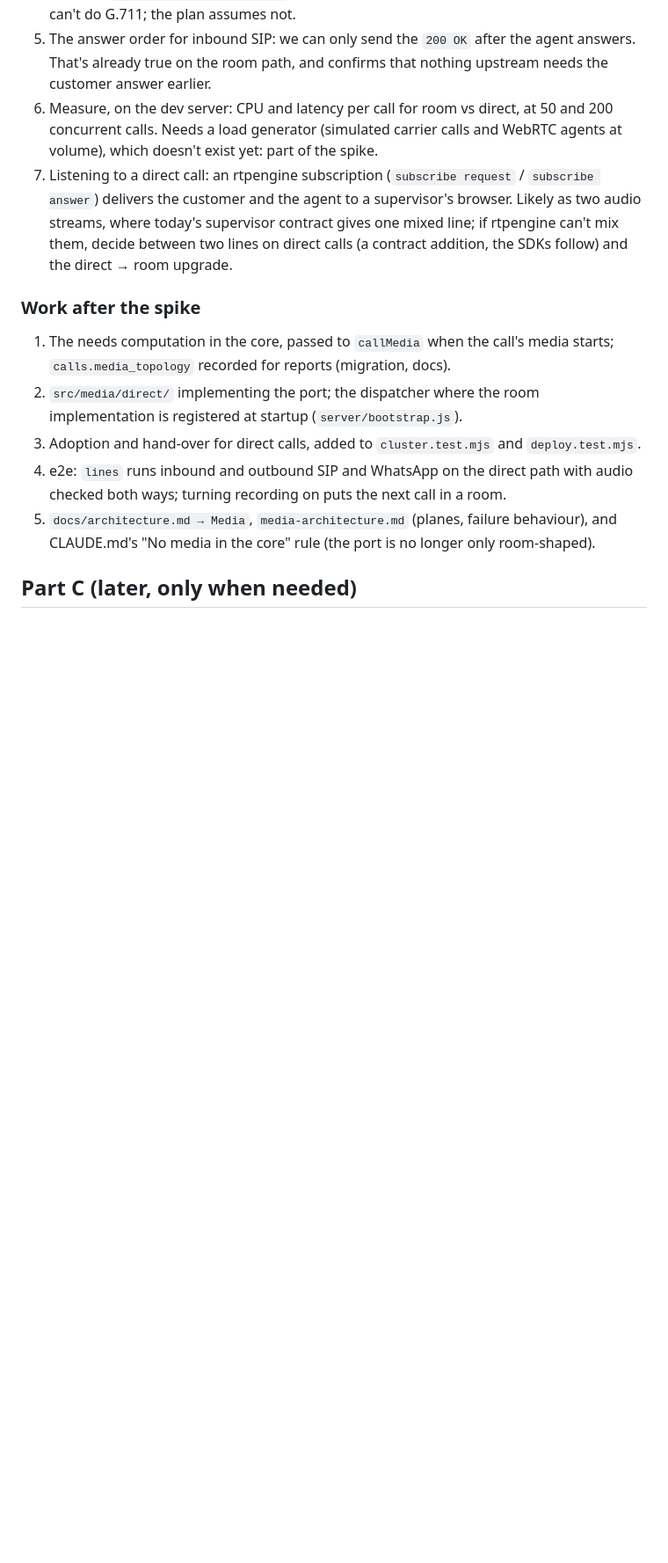
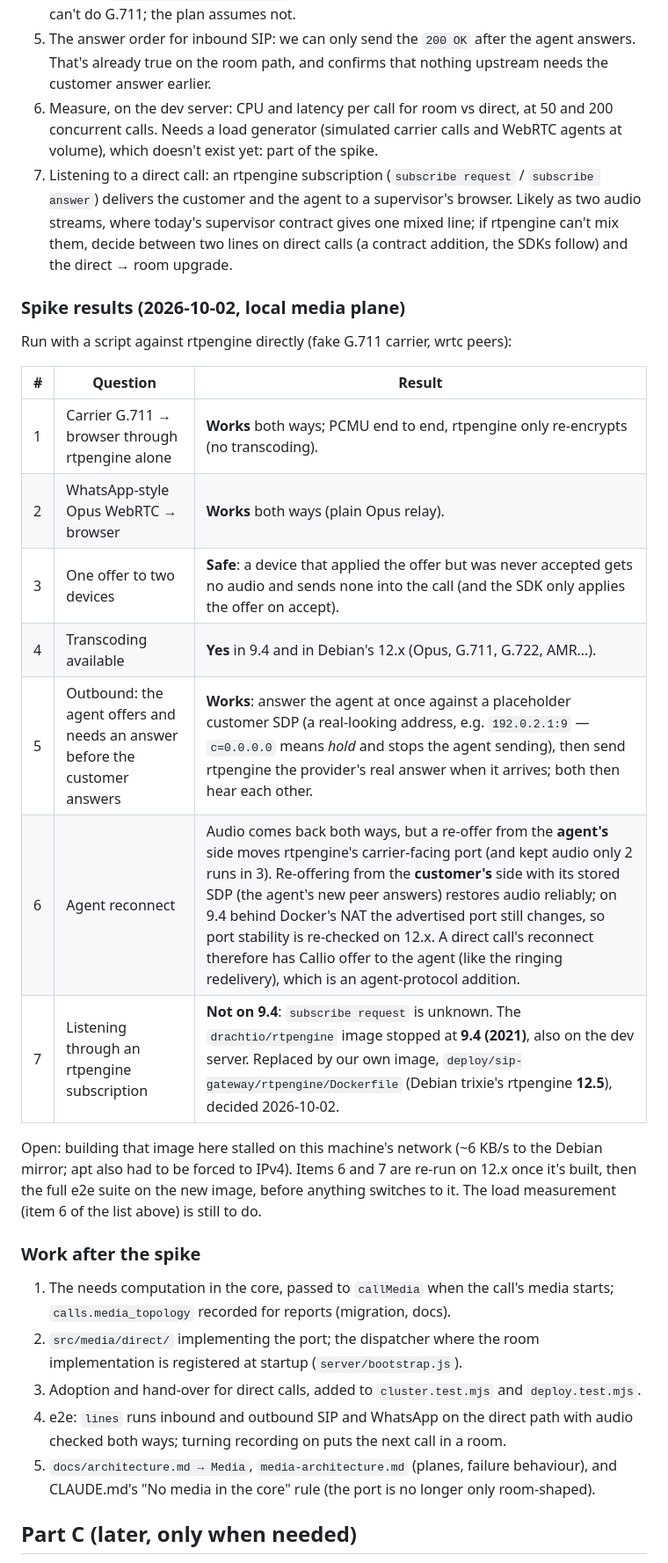
Before and after one commit to Husain-Zreik/callio, a Markdown page: docs/direct-lines.md, the part around the change. Shown at 88% size. Drawn GitHub-style; blank space fills up the shorter version.

Commit message:
direct-lines: Part B spike results (direct path works; rtpengine 9.4 blocks listening)
Co-Authored-By: Claude Opus 5.5 <noreply@anthropic.com>

```diff
--- a/docs/direct-lines.md
+++ b/docs/direct-lines.md
@@ -284,6 +284,22 @@ picks it by the call's topology. Several port methods receive only a `callId` (`
    decide between two lines on direct calls (a contract addition, the SDKs follow) and the
    direct → room upgrade.
 
+### Spike results (2026-10-02, local media plane)
+
+Run with a script against rtpengine directly (fake G.711 carrier, wrtc peers):
+
+| # | Question | Result |
+|---|---|---|
+| 1 | Carrier G.711 → browser through rtpengine alone | **Works** both ways; PCMU end to end, rtpengine only re-encrypts (no transcoding). |
+| 2 | WhatsApp-style Opus WebRTC → browser | **Works** both ways (plain Opus relay). |
+| 3 | One offer to two devices | **Safe**: a device that applied the offer but was never accepted gets no audio and sends none into the call (and the SDK only applies the offer on accept). |
+| 4 | Transcoding available | **Yes** in 9.4 and in Debian's 12.x (Opus, G.711, G.722, AMR…). |
+| 5 | Outbound: the agent offers and needs an answer before the customer answers | **Works**: answer the agent at once against a placeholder customer SDP (a real-looking address, e.g. `192.0.2.1:9` — `c=0.0.0.0` means *hold* and stops the agent sending), then send rtpengine the provider's real answer when it arrives; both then hear each other. |
+| 6 | Agent reconnect | Audio comes back both ways, but a re-offer from the **agent's** side moves rtpengine's carrier-facing port (and kept audio only 2 runs in 3). Re-offering from the **customer's** side with its stored SDP (the agent's new peer answers) restores audio reliably; on 9.4 behind Docker's NAT the advertised port still changes, so port stability is re-checked on 12.x. A direct call's reconnect therefore has Callio offer to the agent (like the ringing redelivery), which is an agent-protocol addition. |
+| 7 | Listening through an rtpengine subscription | **Not on 9.4**: `subscribe request` is unknown. The `drachtio/rtpengine` image stopped at **9.4 (2021)**, also on the dev server. Replaced by our own image, `deploy/sip-gateway/rtpengine/Dockerfile` (Debian trixie's rtpengine **12.5**), decided 2026-10-02. |
+
+Open: building that image here stalled on this machine's network (~6 KB/s to the Debian mirror; apt also had to be forced to IPv4). Items 6 and 7 are re-run on 12.x once it's built, then the full e2e suite on the new image, before anything switches to it. The load measurement (item 6 of the list above) is still to do.
+
 ### Work after the spike
 
 1. The needs computation in the core, passed to `callMedia` when the call's media starts;
```
